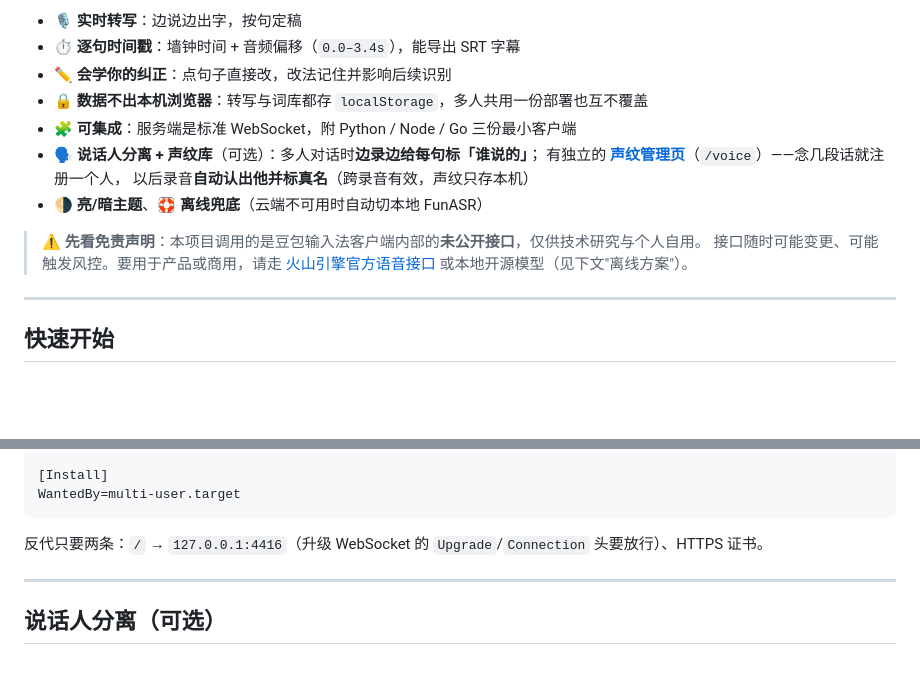
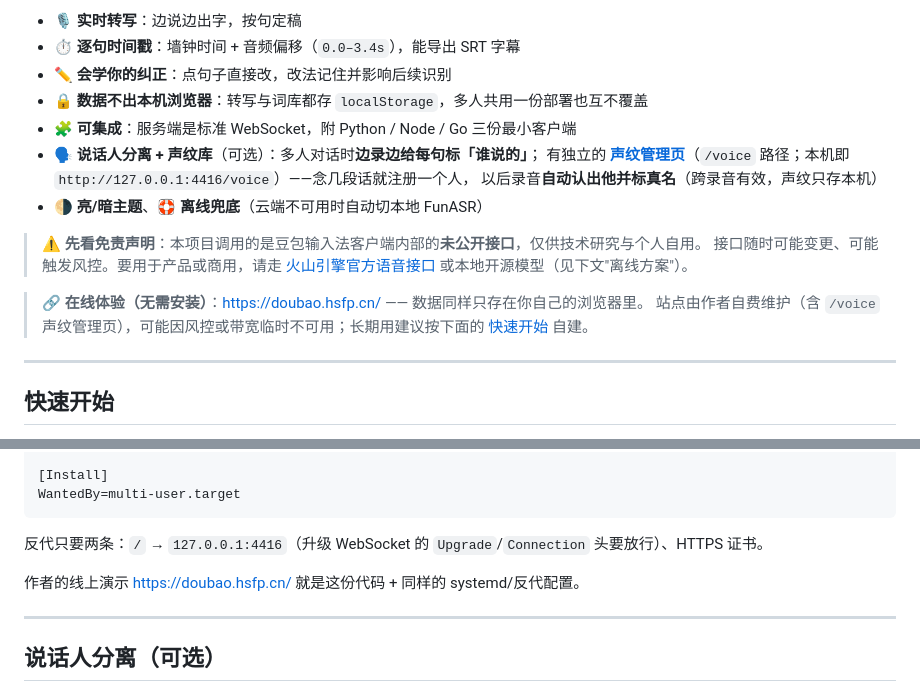
Before and after one commit to glwhappen/doubao-asr-web, a Markdown page: README.md, 2 parts joined by grey strips. GitHub-like rendering; blank space fills up the shorter version.

Commit message:
docs(readme): 增加在线 demo 入口，修掉声纹页写死的本机地址
- README 顶部与英文版加 Live demo（https://doubao.hsfp.cn/），并说明数据仍只在浏览器本地
- 部署段注明线上演示即本仓库代码
- 声纹管理页链接从 127.0.0.1:4416 改成在线 demo 路径，本机地址保留为说明

```diff
--- a/README.md
+++ b/README.md
@@ -11,13 +11,17 @@
 - 🔒 **数据不出本机浏览器**：转写与词库都存 `localStorage`，多人共用一份部署也互不覆盖
 - 🧩 **可集成**：服务端是标准 WebSocket，附 Python / Node / Go 三份最小客户端
 - 🗣️ **说话人分离 + 声纹库**（可选）：多人对话时**边录边给每句标「谁说的」**；
-  有独立的 [**声纹管理页**](http://127.0.0.1:4416/voice)（`/voice`）——念几段话就注册一个人，
+  有独立的 [**声纹管理页**](https://doubao.hsfp.cn/voice)（`/voice` 路径；本机即 `http://127.0.0.1:4416/voice`）——念几段话就注册一个人，
   以后录音**自动认出他并标真名**（跨录音有效，声纹只存本机）
 - 🌗 **亮/暗主题**、🛟 **离线兜底**（云端不可用时自动切本地 FunASR）
 
 > ⚠️ **先看免责声明**：本项目调用的是豆包输入法客户端内部的**未公开接口**，仅供技术研究与个人自用。
 > 接口随时可能变更、可能触发风控。要用于产品或商用，请走 [火山引擎官方语音接口](https://www.volcengine.com/product/asr)
 > 或本地开源模型（见下文"离线方案"）。
+
+> 🔗 **在线体验（无需安装）**：<https://doubao.hsfp.cn/> —— 数据同样只存在你自己的浏览器里。
+> 站点由作者自费维护（含 `/voice` 声纹管理页），可能因风控或带宽临时不可用；长期用建议按下面的
+> [快速开始](#快速开始) 自建。
 
 ---
 
@@ -253,6 +257,8 @@ WantedBy=multi-user.target
 
 反代只要两条：`/` → `127.0.0.1:4416`（升级 WebSocket 的 `Upgrade`/`Connection` 头要放行）、HTTPS 证书。
 
+作者的线上演示 <https://doubao.hsfp.cn/> 就是这份代码 + 同样的 systemd/反代配置。
+
 ---
 
 ## 说话人分离（可选）
```
Also changed, not shown: README.en.md (+4 -0 lines).
